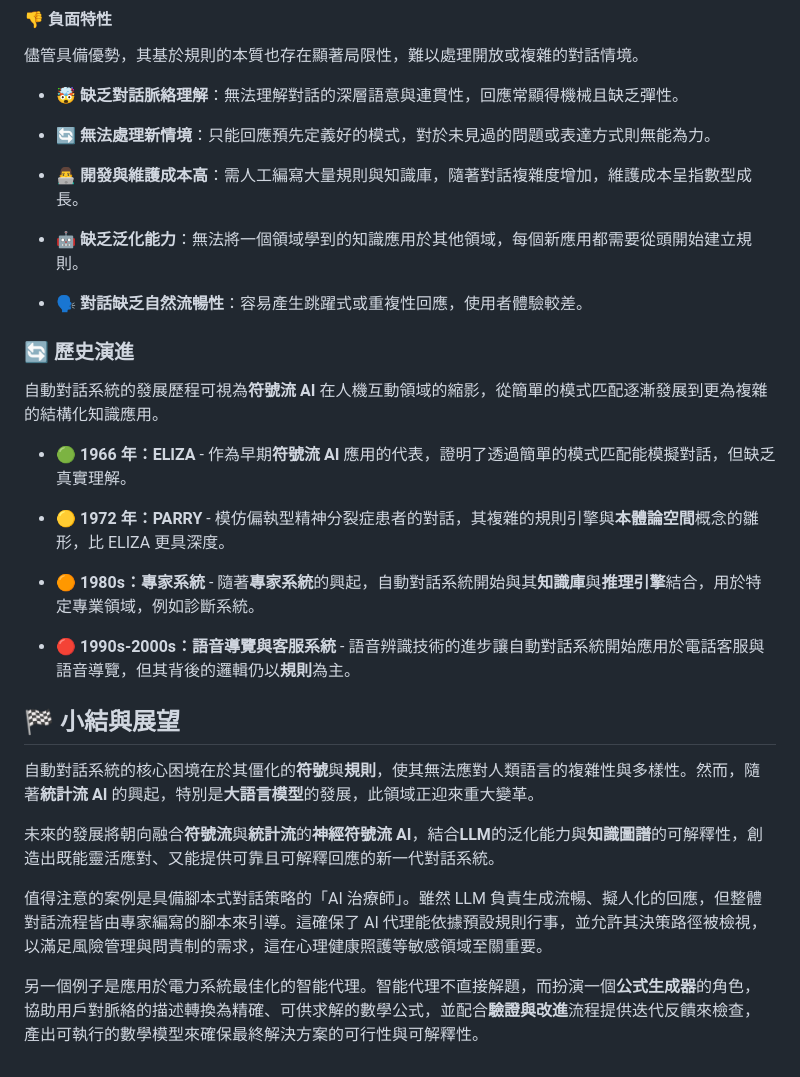
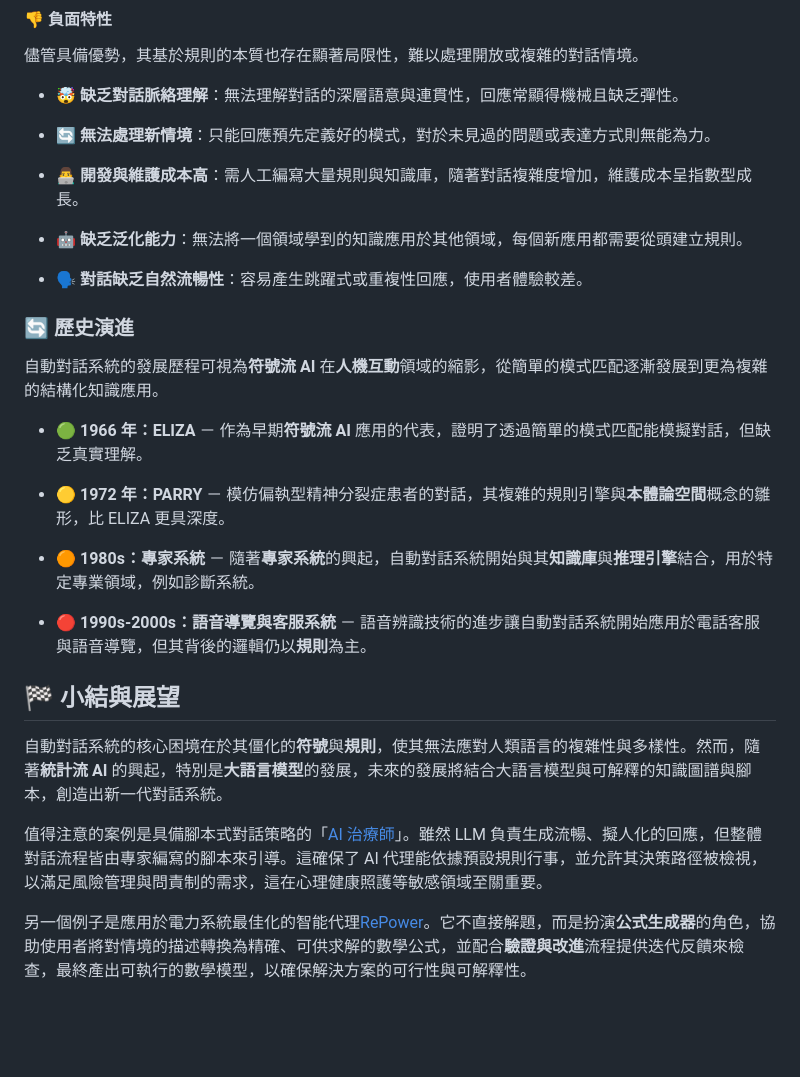
Before and after one commit to hanteng/frmAI, a Markdown page: 03-02-automatic_dialogue_systems.zh-hant.md, the part around one of its changes. Rendered like a GitHub page; blank space fills up the shorter version.

Commit message:
Update 03-02-automatic_dialogue_systems.zh-hant.md
* major revisions
* references provided in hard links

```diff
--- a/03-02-automatic_dialogue_systems.zh-hant.md
+++ b/03-02-automatic_dialogue_systems.zh-hant.md
@@ -50,28 +51,26 @@ title: "🏛️💬 自動對話系統"
 
 - 👨‍💻 **開發與維護成本高**：需人工編寫大量規則與知識庫，隨著對話複雜度增加，維護成本呈指數型成長。
 
-- 🤖 **缺乏泛化能力**：無法將一個領域學到的知識應用於其他領域，每個新應用都需要從頭開始建立規則。
+- 🤖 **缺乏泛化能力**：無法將一個領域學到的知識應用於其他領域，每個新應用都需要從頭建立規則。
 
 - 🗣️ **對話缺乏自然流暢性**：容易產生跳躍式或重複性回應，使用者體驗較差。
 
 ### 🔄 歷史演進
 
-自動對話系統的發展歷程可視為**符號流 AI** 在人機互動領域的縮影，從簡單的模式匹配逐漸發展到更為複雜的結構化知識應用。
+自動對話系統的發展歷程可視為**符號流 AI** 在**人機互動**領域的縮影，從簡單的模式匹配逐漸發展到更為複雜的結構化知識應用。
 
-- 🟢 **1966 年：ELIZA** - 作為早期**符號流 AI** 應用的代表，證明了透過簡單的模式匹配能模擬對話，但缺乏真實理解。
+- 🟢 **1966 年：ELIZA** － 作為早期**符號流 AI** 應用的代表，證明了透過簡單的模式匹配能模擬對話，但缺乏真實理解。
 
-- 🟡 **1972 年：PARRY** - 模仿偏執型精神分裂症患者的對話，其複雜的規則引擎與**本體論空間**概念的雛形，比 ELIZA 更具深度。
+- 🟡 **1972 年：PARRY** － 模仿偏執型精神分裂症患者的對話，其複雜的規則引擎與**本體論空間**概念的雛形，比 ELIZA 更具深度。
 
-- 🟠 **1980s：專家系統** - 隨著**專家系統**的興起，自動對話系統開始與其**知識庫**與**推理引擎**結合，用於特定專業領域，例如診斷系統。
+- 🟠 **1980s：專家系統** － 隨著**專家系統**的興起，自動對話系統開始與其**知識庫**與**推理引擎**結合，用於特定專業領域，例如診斷系統。
 
-- 🔴 **1990s-2000s：語音導覽與客服系統** - 語音辨識技術的進步讓自動對話系統開始應用於電話客服與語音導覽，但其背後的邏輯仍以**規則**為主。
+- 🔴 **1990s-2000s：語音導覽與客服系統** － 語音辨識技術的進步讓自動對話系統開始應用於電話客服與語音導覽，但其背後的邏輯仍以**規則**為主。
 
 ## 🏁 小結與展望
 
-自動對話系統的核心困境在於其僵化的**符號**與**規則**，使其無法應對人類語言的複雜性與多樣性。然而，隨著**統計流 AI** 的興起，特別是**大語言模型**的發展，此領域正迎來重大變革。
+自動對話系統的核心困境在於其僵化的**符號**與**規則**，使其無法應對人類語言的複雜性與多樣性。然而，隨著**統計流 AI** 的興起，特別是**大語言模型**的發展，未來的發展將結合大語言模型與可解釋的知識圖譜與腳本，創造出新一代對話系統。
 
-未來的發展將朝向融合**符號流**與**統計流**的**神經符號流 AI**，結合**LLM**的泛化能力與**知識圖譜**的可解釋性，創造出既能靈活應對、又能提供可靠且可解釋回應的新一代對話系統。
+值得注意的案例是具備腳本式對話策略的「[AI 治療師](https://doi.org/10.48550/arXiv.2412.15242)」。雖然 LLM 負責生成流暢、擬人化的回應，但整體對話流程皆由專家編寫的腳本來引導。這確保了 AI 代理能依據預設規則行事，並允許其決策路徑被檢視，以滿足風險管理與問責制的需求，這在心理健康照護等敏感領域至關重要。
 
-值得注意的案例是具備腳本式對話策略的「AI 治療師」。雖然 LLM 負責生成流暢、擬人化的回應，但整體對話流程皆由專家編寫的腳本來引導。這確保了 AI 代理能依據預設規則行事，並允許其決策路徑被檢視，以滿足風險管理與問責制的需求，這在心理健康照護等敏感領域至關重要。
-
-另一個例子是應用於電力系統最佳化的智能代理。智能代理不直接解題，而扮演一個**公式生成器**的角色，協助用戶對脈絡的描述轉換為精確、可供求解的數學公式，並配合**驗證與改進**流程提供迭代反饋來檢查，產出可執行的數學模型來確保最終解決方案的可行性與可解釋性。
+另一個例子是應用於電力系統最佳化的智能代理[RePower](https://pmc.ncbi.nlm.nih.gov/articles/PMC12010440/)。它不直接解題，而是扮演**公式生成器**的角色，協助使用者將對情境的描述轉換為精確、可供求解的數學公式，並配合**驗證與改進**流程提供迭代反饋來檢查，最終產出可執行的數學模型，以確保解決方案的可行性與可解釋性。
```
Also changed, not shown: other parts of 03-02-automatic_dialogue_systems.zh-hant.md (+8 -7 lines).
